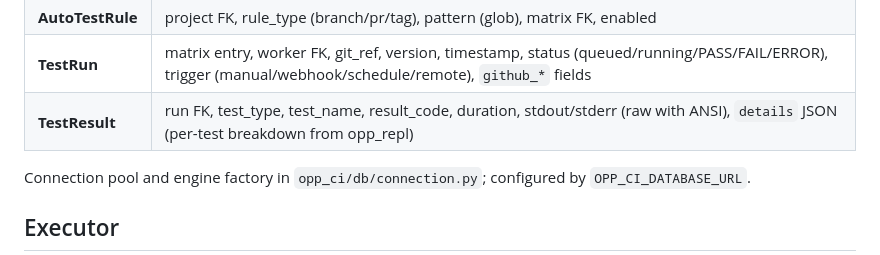
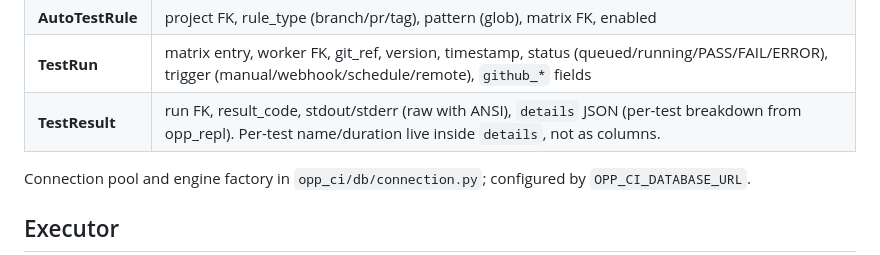
Before and after one commit to omnetpp/opp_ci, a Markdown page: doc/architecture.md, the part around the change. GitHub-like rendering.

```diff
--- a/doc/architecture.md
+++ b/doc/architecture.md
@@ -73,7 +73,7 @@ opp_ci/
 | **ApiToken** | token, name, role (readonly/submitter/worker/admin), enabled, created_at |
 | **AutoTestRule** | project FK, rule_type (branch/pr/tag), pattern (glob), matrix FK, enabled |
 | **TestRun** | matrix entry, worker FK, git_ref, version, timestamp, status (queued/running/PASS/FAIL/ERROR), trigger (manual/webhook/schedule/remote), `github_*` fields |
-| **TestResult** | run FK, test_type, test_name, result_code, duration, stdout/stderr (raw with ANSI), `details` JSON (per-test breakdown from opp_repl) |
+| **TestResult** | run FK, result_code, stdout/stderr (raw with ANSI), `details` JSON (per-test breakdown from opp_repl). Per-test name/duration live inside `details`, not as columns. |
 
 Connection pool and engine factory in `opp_ci/db/connection.py`;
 configured by `OPP_CI_DATABASE_URL`.
```
Also changed, not shown: doc/test_matrix_dimensions.md (+11 -11 lines), doc/workers.md (+2 -2 lines).
